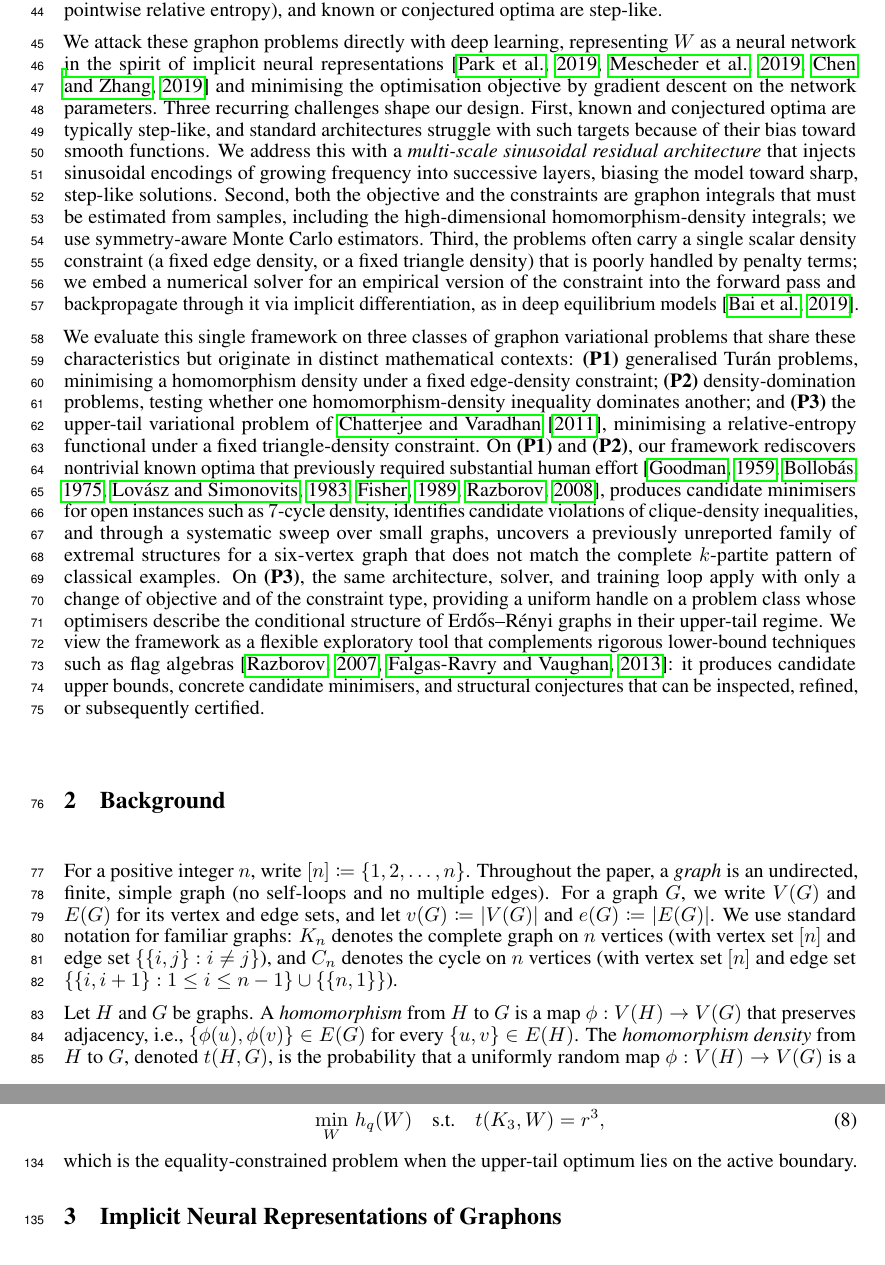
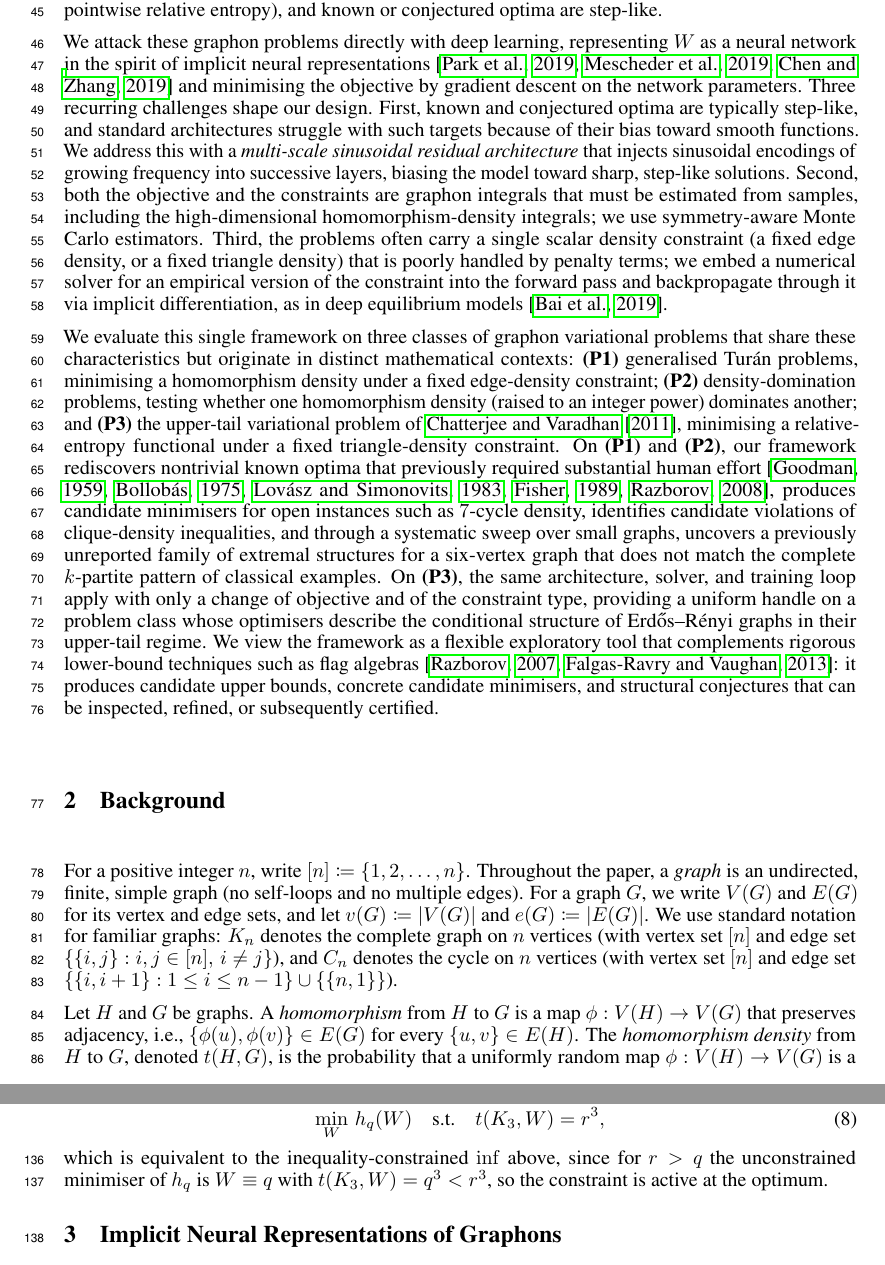
Before and after one commit to hongseok-yang/neural-combinatorics, a LaTeX paper (papers/neurips26/neurips2026.tex): two parts of pages 2 and 4 of 21, joined at a grey line, cut so that both start at the same text. Compiled offline with pdfLaTeX.

Commit message:
fixing minor errors

```diff
--- a/papers/neurips26/neurips2026.tex
+++ b/papers/neurips26/neurips2026.tex
@@ -135,14 +135,14 @@ asks for an $n$-vertex triangle-free graph that maximises the edge density. Here
 
 A standard approach to such problems is to study their \emph{asymptotic} counterparts, taking $n \to \infty$ and analysing the limit of the optimum. These asymptotic problems can often be reformulated as continuous optimisation over \emph{graphons}: symmetric measurable functions $[0,1]^2 \to [0,1]$ that arise as limit objects of dense graph sequences~\citep{lovasz2012large}. Another source of graphon variational problems comes from the large deviation theory of dense random graphs~\citep{chatterjee2011large}, where the limiting structure of an Erd\H{o}s--R\'enyi graph conditioned on an unusually large subgraph density is itself characterised by a constrained optimisation over graphons. In both settings, the objective and constraints are integrals against the graphon $W$ (homomorphism densities or pointwise relative entropy), and known or conjectured optima are step-like.
 
-We attack these graphon problems directly with deep learning, representing $W$ as a neural network in the spirit of implicit neural representations~\citep{park2019deepsdf,mescheder2019occupancy,chen2019learning} and minimising the optimisation objective by gradient descent on the network parameters. Three recurring challenges shape our design. First, known and conjectured optima are typically step-like, and standard architectures struggle with such targets because of their bias toward smooth functions. We address this with a \emph{multi-scale sinusoidal residual architecture} that injects sinusoidal encodings of growing frequency into successive layers, biasing the model toward sharp, step-like solutions. Second, both the objective and the constraints are graphon integrals that must be estimated from samples, including the high-dimensional homomorphism-density integrals; we use symmetry-aware Monte Carlo estimators. Third, the problems often carry a single scalar density constraint (a fixed edge density, or a fixed triangle density) that is poorly handled by penalty terms; we embed a numerical solver for an empirical version of the constraint into the forward pass and backpropagate through it via implicit differentiation, as in deep equilibrium models~\citep{bai2019deep}.
+We attack these graphon problems directly with deep learning, representing $W$ as a neural network in the spirit of implicit neural representations~\citep{park2019deepsdf,mescheder2019occupancy,chen2019learning} and minimising the objective by gradient descent on the network parameters. Three recurring challenges shape our design. First, known and conjectured optima are typically step-like, and standard architectures struggle with such targets because of their bias toward smooth functions. We address this with a \emph{multi-scale sinusoidal residual architecture} that injects sinusoidal encodings of growing frequency into successive layers, biasing the model toward sharp, step-like solutions. Second, both the objective and the constraints are graphon integrals that must be estimated from samples, including the high-dimensional homomorphism-density integrals; we use symmetry-aware Monte Carlo estimators. Third, the problems often carry a single scalar density constraint (a fixed edge density, or a fixed triangle density) that is poorly handled by penalty terms; we embed a numerical solver for an empirical version of the constraint into the forward pass and backpropagate through it via implicit differentiation, as in deep equilibrium models~\citep{bai2019deep}.
 
-We evaluate this single framework on three classes of graphon variational problems that share these characteristics but originate in distinct mathematical contexts: \textbf{(P1)} generalised Tur\'an problems, minimising a homomorphism density under a fixed edge-density constraint; \textbf{(P2)} density-domination problems, testing whether one homomorphism-density inequality dominates another; and \textbf{(P3)} the upper-tail variational problem of \citet{chatterjee2011large}, minimising a relative-entropy functional under a fixed triangle-density constraint. On \textbf{(P1)} and \textbf{(P2)}, our framework rediscovers nontrivial known optima that previously required substantial human effort~\citep{goodman1959on,bollobas1975relations,lovasz1983on,fisher1989lower,razborov2008minimal}, produces candidate minimisers for open instances such as $7$-cycle density, identifies candidate violations of clique-density inequalities, and through a systematic sweep over small graphs, uncovers a previously unreported family of extremal structures for a six-vertex graph that does not match the complete $k$-partite pattern of classical examples. On \textbf{(P3)}, the same architecture, solver, and training loop apply with only a change of objective and of the  constraint type, providing a uniform handle on a problem class whose optimisers describe the conditional structure of Erd\H{o}s--R\'enyi graphs in their upper-tail regime.
+We evaluate this single framework on three classes of graphon variational problems that share these characteristics but originate in distinct mathematical contexts: \textbf{(P1)} generalised Tur\'an problems, minimising a homomorphism density under a fixed edge-density constraint; \textbf{(P2)} density-domination problems, testing whether one homomorphism density (raised to an integer power) dominates another; and \textbf{(P3)} the upper-tail variational problem of \citet{chatterjee2011large}, minimising a relative-entropy functional under a fixed triangle-density constraint. On \textbf{(P1)} and \textbf{(P2)}, our framework rediscovers nontrivial known optima that previously required substantial human effort~\citep{goodman1959on,bollobas1975relations,lovasz1983on,fisher1989lower,razborov2008minimal}, produces candidate minimisers for open instances such as $7$-cycle density, identifies candidate violations of clique-density inequalities, and through a systematic sweep over small graphs, uncovers a previously unreported family of extremal structures for a six-vertex graph that does not match the complete $k$-partite pattern of classical examples. On \textbf{(P3)}, the same architecture, solver, and training loop apply with only a change of objective and of the  constraint type, providing a uniform handle on a problem class whose optimisers describe the conditional structure of Erd\H{o}s--R\'enyi graphs in their upper-tail regime.
 We view the framework as a flexible exploratory tool that complements rigorous lower-bound techniques such as flag algebras~\citep{razborov2007flag,falgas2013applications}: it produces candidate upper bounds, concrete candidate minimisers, and structural conjectures that can be inspected, refined, or subsequently certified.
 
 \section{Background} \label{sec:background}
 
-For a positive integer $n$, write $[n] \coloneqq \{1,2,\ldots,n\}$. Throughout the paper, a \emph{graph} is an undirected, finite, simple graph (no self-loops and no multiple edges). For a graph $G$, we write $V(G)$ and $E(G)$ for its vertex and edge sets, and let $v(G) \coloneqq |V(G)|$ and $e(G) \coloneqq |E(G)|$. We use standard notation for familiar graphs: $K_n$ denotes the complete graph on $n$ vertices (with vertex set $[n]$ and edge set $\{\{i,j\}: i \neq j\}$), and $C_n$ denotes the cycle on $n$ vertices (with vertex set $[n]$ and edge set $\{\{i,i+1\} : 1\le i\le n-1\} \cup \{\{n,1\}\}$).
+For a positive integer $n$, write $[n] \coloneqq \{1,2,\ldots,n\}$. Throughout the paper, a \emph{graph} is an undirected, finite, simple graph (no self-loops and no multiple edges). For a graph $G$, we write $V(G)$ and $E(G)$ for its vertex and edge sets, and let $v(G) \coloneqq |V(G)|$ and $e(G) \coloneqq |E(G)|$. We use standard notation for familiar graphs: $K_n$ denotes the complete graph on $n$ vertices (with vertex set $[n]$ and edge set $\{\{i,j\} : i, j \in [n],\, i \neq j\}$), and $C_n$ denotes the cycle on $n$ vertices (with vertex set $[n]$ and edge set $\{\{i,i+1\} : 1\le i\le n-1\} \cup \{\{n,1\}\}$).
 
 Let $H$ and $G$ be graphs. A \emph{homomorphism} from $H$ to $G$ is a map $\phi : V(H) \to V(G)$ that preserves adjacency, i.e., $\{\phi(u), \phi(v)\} \in E(G)$ for every $\{u,v\} \in E(H)$. The \emph{homomorphism density} from $H$ to $G$, denoted $t(H, G)$, is the probability that a uniformly random map $\phi : V(H) \to V(G)$ is a homomorphism. Equivalently,
 \begin{align}
@@ -215,7 +215,7 @@ Our method applies directly to the boundary form
   \quad \text{s.t.}\quad
   t(K_3,W) = r^3,
 \end{equation}
-which is the equality-constrained problem when the upper-tail optimum lies on the active boundary.
+which is equivalent to the inequality-constrained $\inf$ above, since for $r > q$ the unconstrained minimiser of $h_q$ is $W \equiv q$ with $t(K_3, W) = q^3 < r^3$, so the constraint is active at the optimum.
 
 \section{Implicit Neural Representations of Graphons} \label{sec:method}
 
```
Also changed, not shown: papers/neurips26/neurips2026.tex (4 more changed lines).
